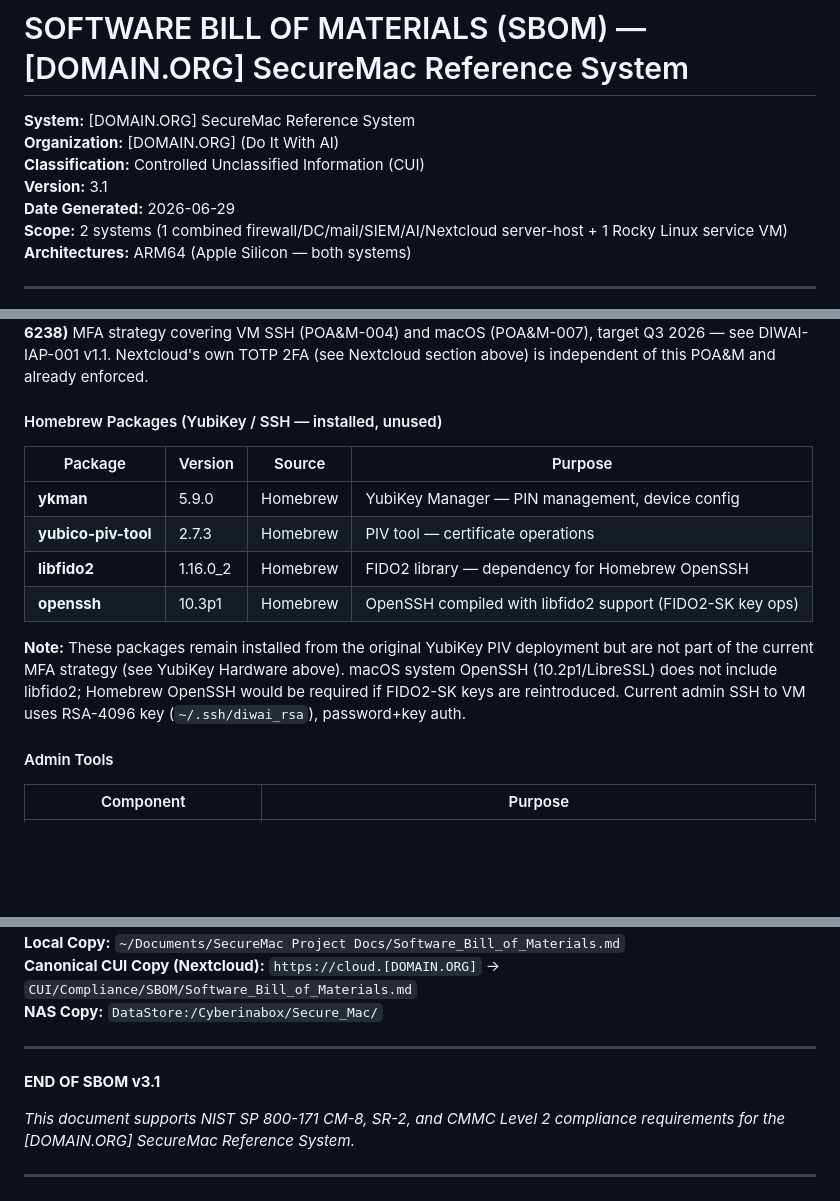
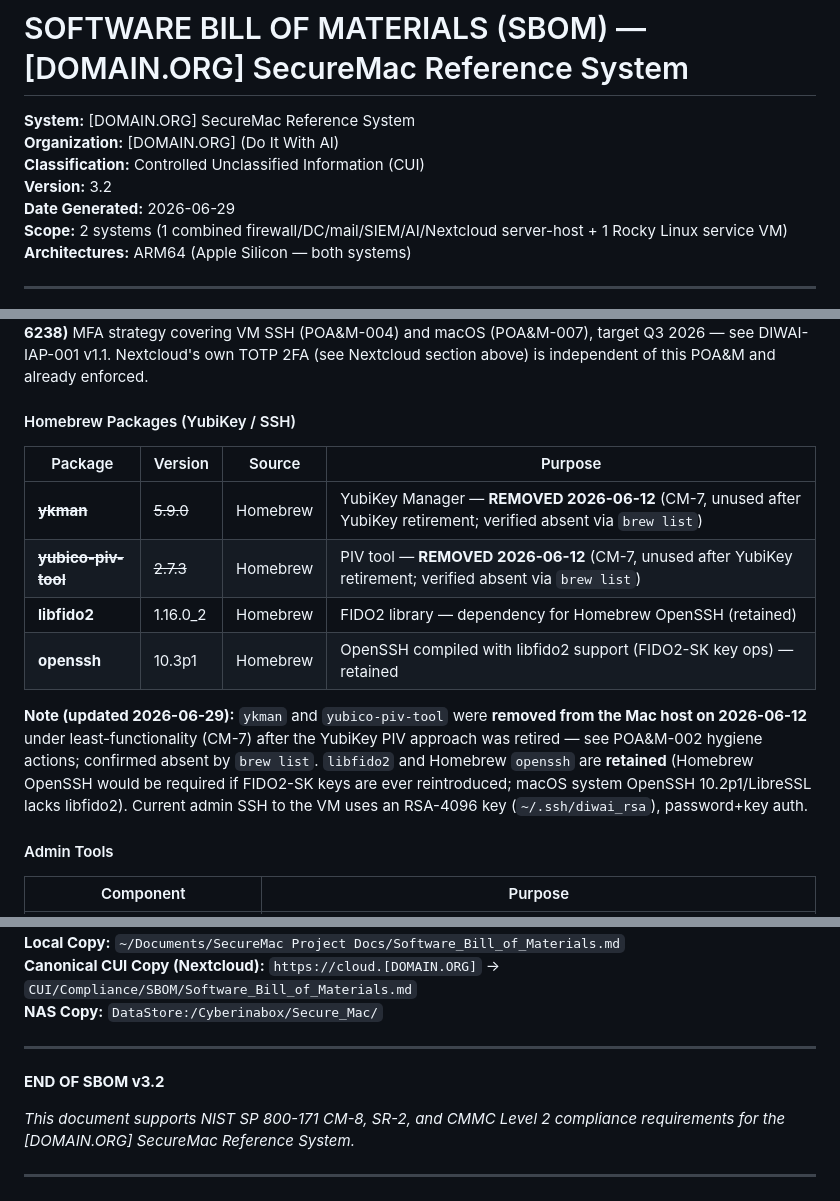
Before and after one commit to The-CyberHygiene-Project/diwai, a Markdown page: CyberSecurity/Software_Inventory/Software_Bill_of_Materials_v3.2_REDACTED.md, 3 parts joined by grey strips. GitHub-like rendering; blank space fills up the shorter version.

Commit message:
SBOM v3.2: reconcile YubiKey tooling with POA&M (ykman/yubico-piv-tool removed)
POA&M-002 recorded ykman and yubico-piv-tool as removed from the Mac host
2026-06-12 (CM-7), but the SBOM still listed them as "installed, unused."
Confirmed absent via `brew list` (2026-06-29). Marked both REMOVED 2026-06-12;
libfido2 and Homebrew openssh retained. No SPRS impact.

Co-Authored-By: Claude Opus 4.8 <noreply@anthropic.com>

```diff
--- a/CyberSecurity/Software_Inventory/Software_Bill_of_Materials_v3.1_REDACTED.md
+++ b/CyberSecurity/Software_Inventory/Software_Bill_of_Materials_v3.2_REDACTED.md
@@ -5,7 +5,7 @@
 **System:** [DOMAIN.ORG] SecureMac Reference System
 **Organization:** [DOMAIN.ORG] (Do It With AI)
 **Classification:** Controlled Unclassified Information (CUI)
-**Version:** 3.1
+**Version:** 3.2
 **Date Generated:** 2026-06-29
 **Scope:** 2 systems (1 combined firewall/DC/mail/SIEM/AI/Nextcloud server-host + 1 Rocky Linux service VM)
 **Architectures:** ARM64 (Apple Silicon — both systems)
@@ -299,16 +300,16 @@ This Software Bill of Materials (SBOM) provides a comprehensive inventory of all
 
 **Status (2026-06-06):** PIV smartcard MFA for macOS local auth/screen lock has been **retired** following repeated PIV lockouts (2026-04-15, 2026-05-15). PIV slots 9A/9C unpaired from macOS; the key remains physically installed but has no active SSH/auth role. POA&M-001 closed-superseded by a unified **TOTP (RFC 6238)** MFA strategy covering VM SSH (POA&M-004) and macOS (POA&M-007), target Q3 2026 — see DIWAI-IAP-001 v1.1. Nextcloud's own TOTP 2FA (see Nextcloud section above) is independent of this POA&M and already enforced.
 
-#### Homebrew Packages (YubiKey / SSH — installed, unused)
+#### Homebrew Packages (YubiKey / SSH)
 
 | Package | Version | Source | Purpose |
 |---------|---------|--------|---------|
-| **ykman** | 5.9.0 | Homebrew | YubiKey Manager — PIN management, device config |
-| **yubico-piv-tool** | 2.7.3 | Homebrew | PIV tool — certificate operations |
-| **libfido2** | 1.16.0_2 | Homebrew | FIDO2 library — dependency for Homebrew OpenSSH |
-| **openssh** | 10.3p1 | Homebrew | OpenSSH compiled with libfido2 support (FIDO2-SK key ops) |
+| ~~**ykman**~~ | ~~5.9.0~~ | Homebrew | YubiKey Manager — **REMOVED 2026-06-12** (CM-7, unused after YubiKey retirement; verified absent via `brew list`) |
+| ~~**yubico-piv-tool**~~ | ~~2.7.3~~ | Homebrew | PIV tool — **REMOVED 2026-06-12** (CM-7, unused after YubiKey retirement; verified absent via `brew list`) |
+| **libfido2** | 1.16.0_2 | Homebrew | FIDO2 library — dependency for Homebrew OpenSSH (retained) |
+| **openssh** | 10.3p1 | Homebrew | OpenSSH compiled with libfido2 support (FIDO2-SK key ops) — retained |
 
-**Note:** These packages remain installed from the original YubiKey PIV deployment but are not part of the current MFA strategy (see YubiKey Hardware above). macOS system OpenSSH (10.2p1/LibreSSL) does not include libfido2; Homebrew OpenSSH would be required if FIDO2-SK keys are reintroduced. Current admin SSH to VM uses RSA-4096 key (`~/.ssh/diwai_rsa`), password+key auth.
+**Note (updated 2026-06-29):** `ykman` and `yubico-piv-tool` were **removed from the Mac host on 2026-06-12** under least-functionality (CM-7) after the YubiKey PIV approach was retired — see POA&M-002 hygiene actions; confirmed absent by `brew list`. `libfido2` and Homebrew `openssh` are **retained** (Homebrew OpenSSH would be required if FIDO2-SK keys are ever reintroduced; macOS system OpenSSH 10.2p1/LibreSSL lacks libfido2). Current admin SSH to the VM uses an RSA-4096 key (`~/.ssh/diwai_rsa`), password+key auth.
 
 #### Admin Tools
 
@@ -572,7 +573,7 @@ All software sourced from US/European open source projects. No software of PRC o
 
 ---
 
-**END OF SBOM v3.1**
+**END OF SBOM v3.2**
 
 *This document supports NIST SP 800-171 CM-8, SR-2, and CMMC Level 2 compliance requirements for the [DOMAIN.ORG] SecureMac Reference System.*
 
```
Also changed, not shown: other parts of CyberSecurity/Software_Inventory/Software_Bill_of_Materials_v3.2_REDACTED.md (+1 -0 lines).
